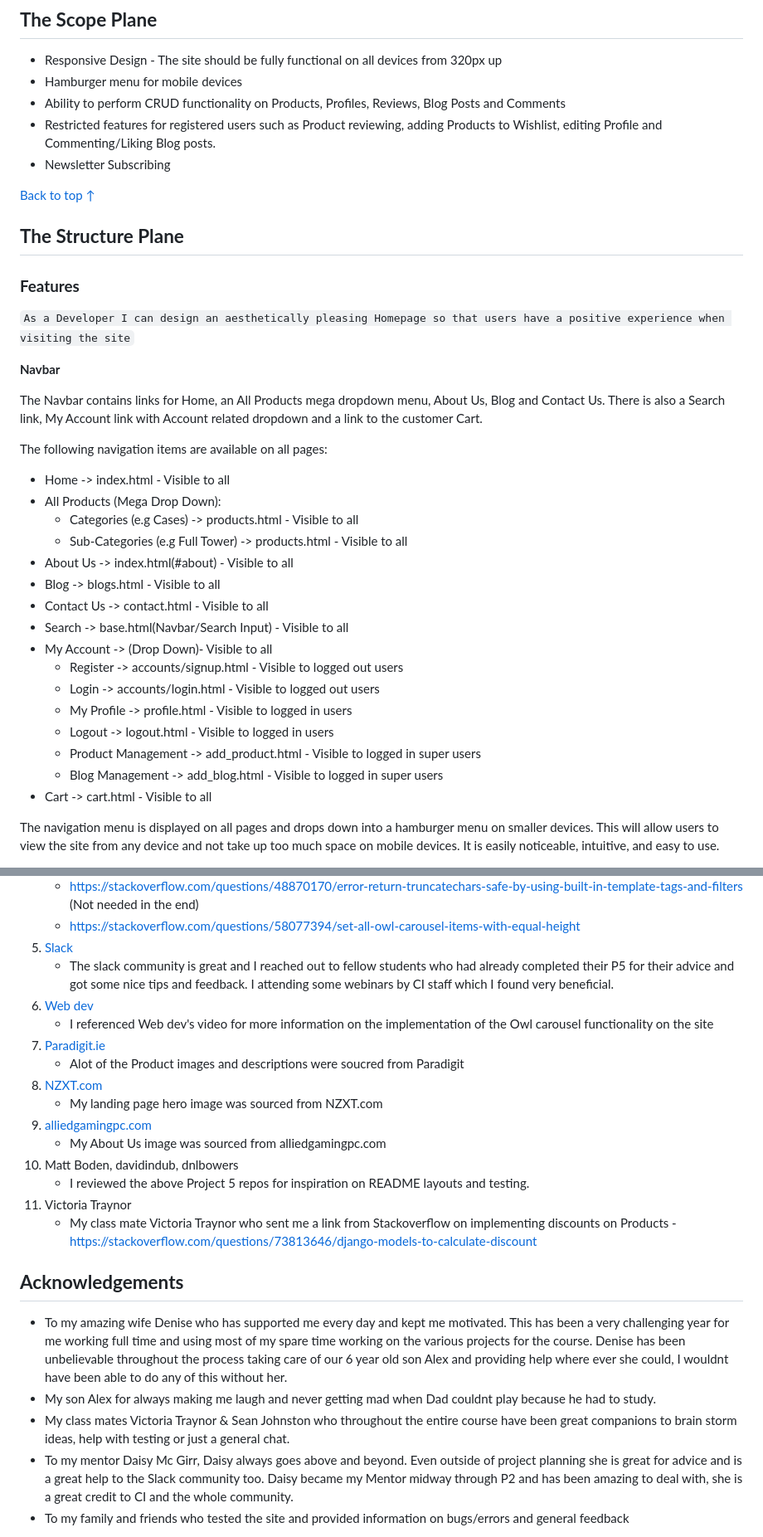
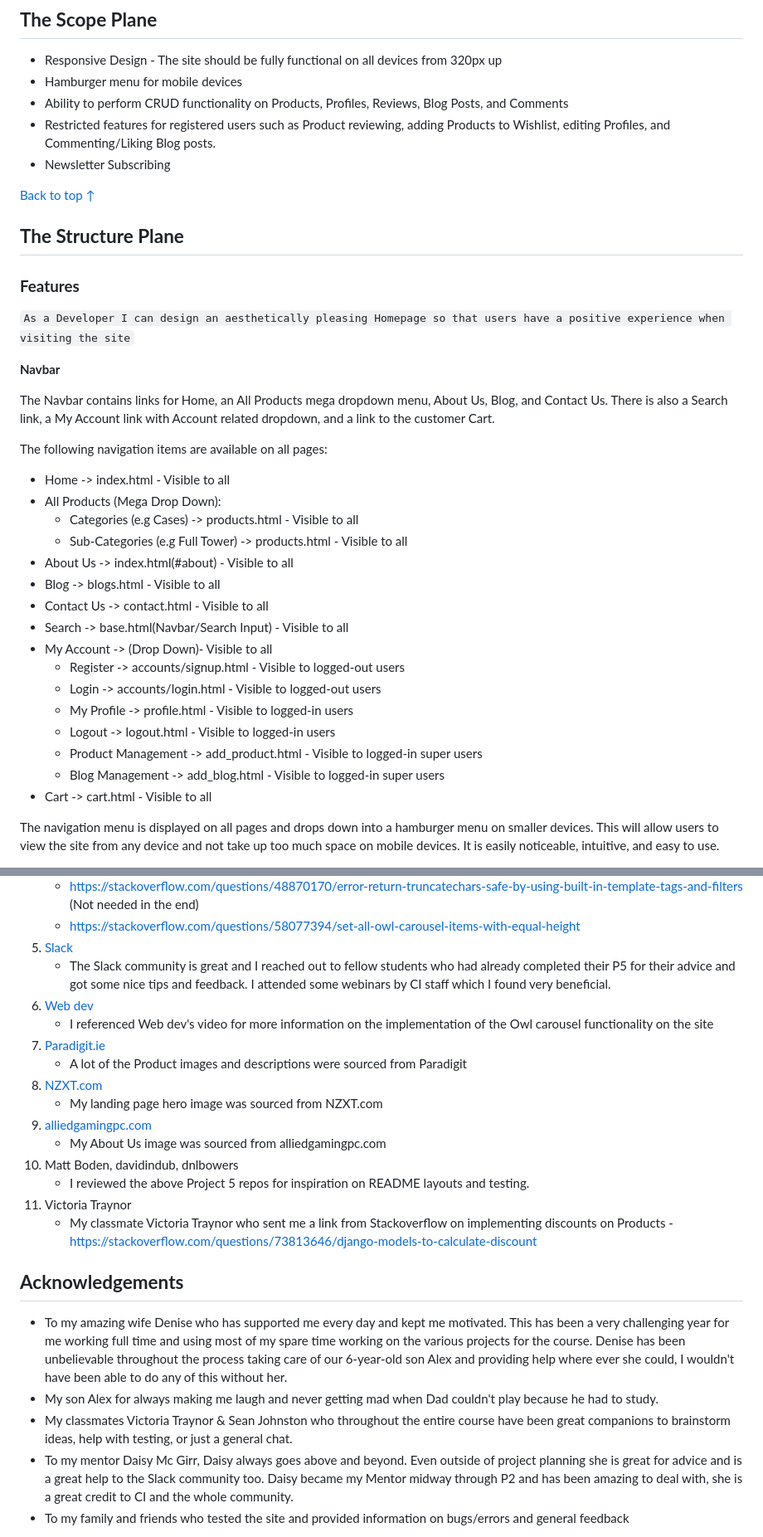
Before and after one commit to seanf316/PC-Haven, a Markdown page: README.md, 2 parts joined by grey strips. Shown: that part at 83% size. Drawn GitHub-style.

Commit message:
Documentation ran through Grammarly

```diff
--- a/README.md
+++ b/README.md
@@ -378,8 +373,8 @@ Environment variables were stored in an env.py for local development for securit
 
 - Responsive Design - The site should be fully functional on all devices from 320px up
 - Hamburger menu for mobile devices
-- Ability to perform CRUD functionality on Products, Profiles, Reviews, Blog Posts and Comments
-- Restricted features for registered users such as Product reviewing, adding Products to Wishlist, editing Profile and Commenting/Liking Blog posts.
+- Ability to perform CRUD functionality on Products, Profiles, Reviews, Blog Posts, and Comments
+- Restricted features for registered users such as Product reviewing, adding Products to Wishlist, editing Profiles, and Commenting/Liking Blog posts.
 - Newsletter Subscribing
 
 [Back to top &uarr;](#contents)
@@ -392,7 +387,7 @@ Environment variables were stored in an env.py for local development for securit
 
 **Navbar**
 
-The Navbar contains links for Home, an All Products mega dropdown menu, About Us, Blog and Contact Us. There is also a Search link, My Account link with Account related dropdown and a link to the customer Cart.
+The Navbar contains links for Home, an All Products mega dropdown menu, About Us, Blog, and Contact Us. There is also a Search link, a My Account link with Account related dropdown, and a link to the customer Cart.
 
 The following navigation items are available on all pages:
 
@@ -405,12 +400,12 @@ The following navigation items are available on all pages:
 - Contact Us -> contact.html - Visible to all
 - Search -> base.html(Navbar/Search Input) - Visible to all
 - My Account -> (Drop Down)- Visible to all
-  - Register -> accounts/signup.html - Visible to logged out users
-  - Login -> accounts/login.html - Visible to logged out users
-  - My Profile -> profile.html - Visible to logged in users
-  - Logout -> logout.html - Visible to logged in users
-  - Product Management -> add_product.html - Visible to logged in super users
-  - Blog Management -> add_blog.html - Visible to logged in super users
+  - Register -> accounts/signup.html - Visible to logged-out users
+  - Login -> accounts/login.html - Visible to logged-out users
+  - My Profile -> profile.html - Visible to logged-in users
+  - Logout -> logout.html - Visible to logged-in users
+  - Product Management -> add_product.html - Visible to logged-in super users
+  - Blog Management -> add_blog.html - Visible to logged-in super users
 - Cart -> cart.html - Visible to all
 
 The navigation menu is displayed on all pages and drops down into a hamburger menu on smaller devices. This will allow users to view the site from any device and not take up too much space on mobile devices. It is easily noticeable, intuitive, and easy to use.
@@ -918,11 +912,11 @@ I have included details of the deployment process in a separate document called
    - https://stackoverflow.com/questions/48870170/error-return-truncatechars-safe-by-using-built-in-template-tags-and-filters (Not needed in the end)
    - https://stackoverflow.com/questions/58077394/set-all-owl-carousel-items-with-equal-height
 1. [Slack](https://slack.com/intl/en-ie/)
-   - The slack community is great and I reached out to fellow students who had already completed their P5 for their advice and got some nice tips and feedback. I attending some webinars by CI staff which I found very beneficial.
+   - The Slack community is great and I reached out to fellow students who had already completed their P5 for their advice and got some nice tips and feedback. I attended some webinars by CI staff which I found very beneficial.
 1. [Web dev](https://www.youtube.com/@webdev07)
    - I referenced Web dev's video for more information on the implementation of the Owl carousel functionality on the site
 1. [Paradigit.ie](https://www.paradigit.ie/)
-   - Alot of the Product images and descriptions were soucred from Paradigit
+   - A lot of the Product images and descriptions were sourced from Paradigit
 1. [NZXT.com](https://nzxt.com/)
    - My landing page hero image was sourced from NZXT.com
 1. [alliedgamingpc.com](https://alliedgamingpc.com/)
@@ -930,13 +924,13 @@ I have included details of the deployment process in a separate document called
 1. Matt Boden, davidindub, dnlbowers
    - I reviewed the above Project 5 repos for inspiration on README layouts and testing.
 1. Victoria Traynor
-   - My class mate Victoria Traynor who sent me a link from Stackoverflow on implementing discounts on Products - https://stackoverflow.com/questions/73813646/django-models-to-calculate-discount
+   - My classmate Victoria Traynor who sent me a link from Stackoverflow on implementing discounts on Products - https://stackoverflow.com/questions/73813646/django-models-to-calculate-discount
 
 ## **Acknowledgements**
 
-- To my amazing wife Denise who has supported me every day and kept me motivated. This has been a very challenging year for me working full time and using most of my spare time working on the various projects for the course. Denise has been unbelievable throughout the process taking care of our 6 year old son Alex and providing help where ever she could, I wouldnt have been able to do any of this without her.
-- My son Alex for always making me laugh and never getting mad when Dad couldnt play because he had to study.
-- My class mates Victoria Traynor & Sean Johnston who throughout the entire course have been great companions to brain storm ideas, help with testing or just a general chat.
+- To my amazing wife Denise who has supported me every day and kept me motivated. This has been a very challenging year for me working full time and using most of my spare time working on the various projects for the course. Denise has been unbelievable throughout the process taking care of our 6-year-old son Alex and providing help where ever she could, I wouldn't have been able to do any of this without her.
+- My son Alex for always making me laugh and never getting mad when Dad couldn't play because he had to study.
+- My classmates Victoria Traynor & Sean Johnston who throughout the entire course have been great companions to brainstorm ideas, help with testing, or just a general chat.
 - To my mentor Daisy Mc Girr, Daisy always goes above and beyond. Even outside of project planning she is great for advice and is a great help to the Slack community too. Daisy became my Mentor midway through P2 and has been amazing to deal with, she is a great credit to CI and the whole community.
 - To my family and friends who tested the site and provided information on bugs/errors and general feedback
 
```
Also changed, not shown: other parts of README.md (+49 -55 lines), TESTING.md (+19 -19 lines).
